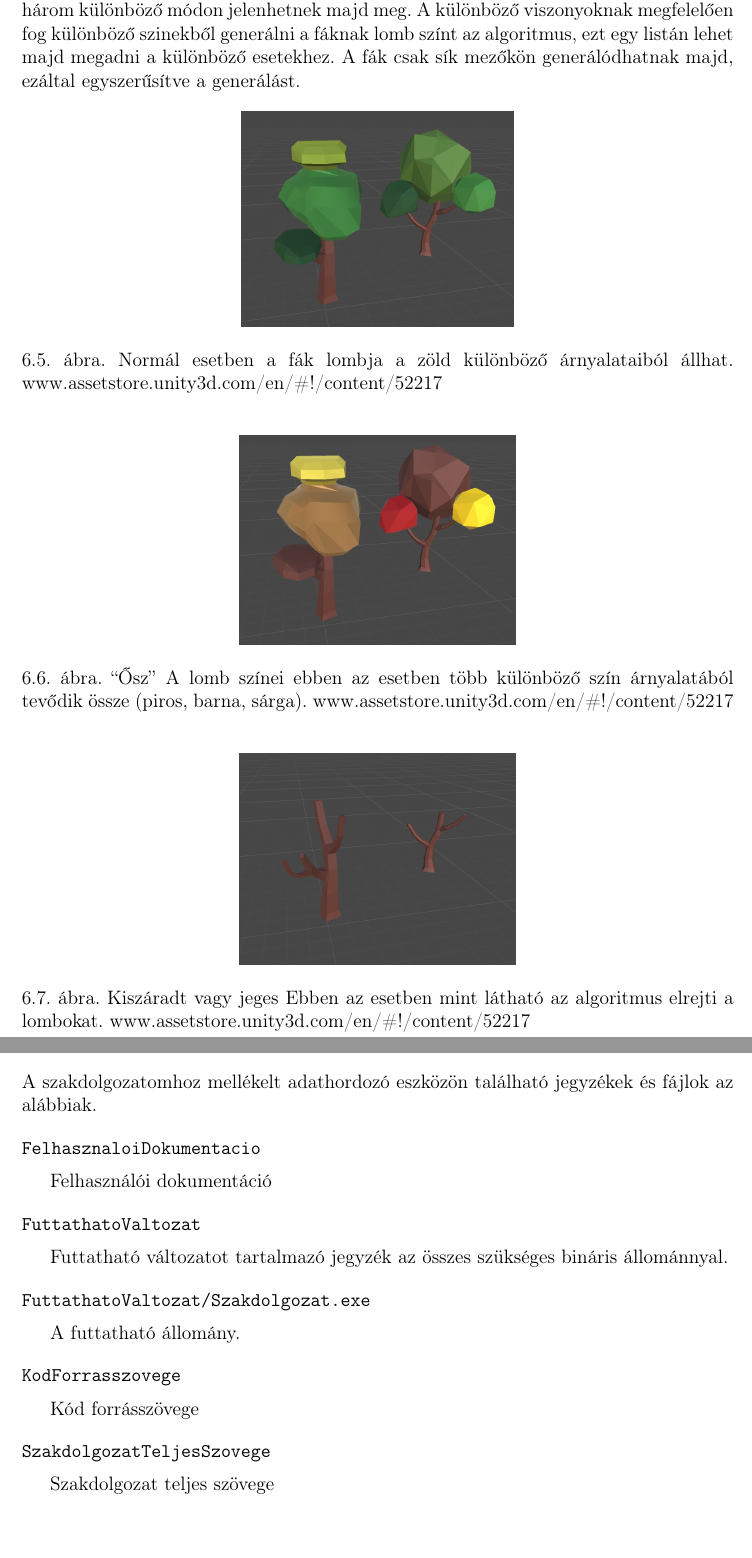
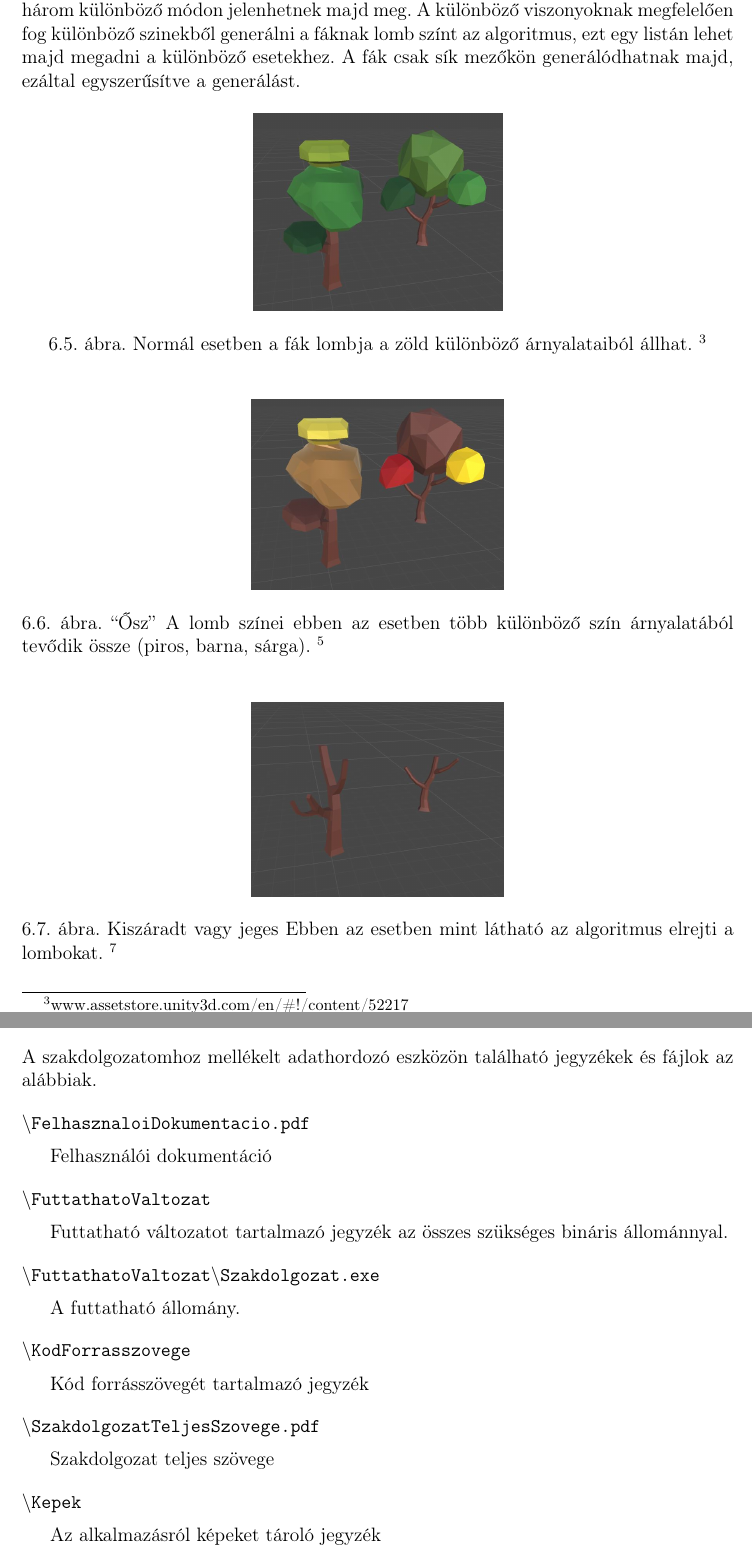
Before and after one commit to piller-imre/Szakdolgozat, a LaTeX document (dolgozat/dolgozat.tex, which reads dolgozat/fejezetek/tervezes.tex, dolgozat/hasznalat/hasznalat.tex): two parts of pages 42 and 53 of 57 before the commit and two parts of pages 41 and 52 of 56 after it, joined at a grey line, cut so that both start at the same text. Compiled offline with pdfLaTeX.

Commit message:
módosítás

```diff
--- a/dolgozat/fejezetek/tervezes.tex
+++ b/dolgozat/fejezetek/tervezes.tex
@@ -107,21 +109,25 @@ Az épületeknél már megismert módszerrel 7 fix helyre kerülhetnek egy mező
 
 \begin{figure}[h!]
 \centering
-\includegraphics[scale=0.35]{kepek/Tree_Normal.JPG}
-\caption{Normál esetben a fák lombja a zöld különböző árnyalataiból állhat. www.assetstore.unity3d.com/en/\#!/content/52217}
+\includegraphics[scale=0.32]{kepek/Tree_Normal.JPG}
+\caption[normal]{Normál esetben a fák lombja a zöld különböző árnyalataiból állhat. \footnotemark}
 \label{fig:Tree_Normal}
 \end{figure}
 
+\footnotetext{www.assetstore.unity3d.com/en/\#!/content/52217}
+
 \begin{figure}[h!]
 \centering
-\includegraphics[scale=0.35]{kepek/Tree_Fall.JPG}
-\caption{“Ősz” A lomb színei ebben az esetben több különböző szín árnyalatából tevődik össze (piros, barna, sárga). www.assetstore.unity3d.com/en/\#!/content/52217}
+\includegraphics[scale=0.32]{kepek/Tree_Fall.JPG}
+\caption[Ősz]{“Ősz” A lomb színei ebben az esetben több különböző szín árnyalatából tevődik össze (piros, barna, sárga). \footnotemark}
 \label{fig:Tree_Fall}
 \end{figure}
 
+\footnotetext{www.assetstore.unity3d.com/en/\#!/content/52217}
+
 \begin{figure}[h!]
 \centering
-\includegraphics[scale=0.35]{kepek/Tree_Winter.JPG}
-\caption{Kiszáradt vagy jeges Ebben az esetben mint látható az algoritmus elrejti a lombokat. www.assetstore.unity3d.com/en/\#!/content/52217}
+\includegraphics[scale=0.32]{kepek/Tree_Winter.JPG}
+\caption[tél]{Kiszáradt vagy jeges Ebben az esetben mint látható az algoritmus elrejti a lombokat. \footnotemark}
 \label{fig:Tree_Winter}
 \end{figure}
--- a/dolgozat/hasznalat/hasznalat.tex
+++ b/dolgozat/hasznalat/hasznalat.tex
@@ -10,7 +10,7 @@
 
 \bigskip
 
-\noindent \texttt{FelhasznaloiDokumentacio}
+\noindent \texttt{$\backslash$FelhasznaloiDokumentacio.pdf}
 
 \medskip
 
@@ -18,7 +18,7 @@ Felhasználói dokumentáció
 
 \bigskip
 
-\noindent \texttt{FuttathatoValtozat}
+\noindent \texttt{$\backslash$FuttathatoValtozat}
 
 \medskip
 
@@ -34,16 +34,24 @@ A futtatható állomány.
 
 \bigskip
 
-\noindent \texttt{KodForrasszovege}
+\noindent \texttt{$\backslash$KodForrasszovege}
 
 \medskip
 
-Kód forrásszövege
+Kód forrásszövegét tartalmazó jegyzék
 
 \bigskip
 
-\noindent \texttt{SzakdolgozatTeljesSzovege}
+\noindent \texttt{$\backslash$SzakdolgozatTeljesSzovege.pdf}
 
 \medskip
 
 Szakdolgozat teljes szövege
+
+\bigskip
+
+\noindent \texttt{$\backslash$Kepek}
+
+\medskip
+
+Az alkalmazásról képeket tároló jegyzék
```
Also changed, not shown: dolgozat/fejezetek/racsok.tex (+2 -2 lines), dolgozat/fejezetek/tervezes.tex (15 more changed lines), dolgozat/hasznalat/hasznalat.tex (2 more changed lines).
